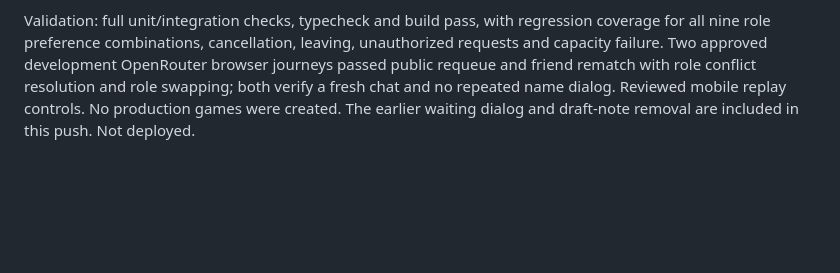
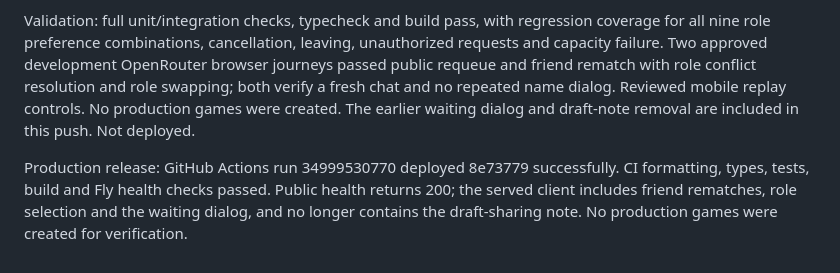
Before and after one commit to nikolasgioannou/the-turing-game, a Markdown page: docs/progress.md, the part around the change. Rendered like a GitHub page; blank space fills up the shorter version.

Commit message:
docs: record replay production release

```diff
--- a/docs/progress.md
+++ b/docs/progress.md
@@ -438,3 +438,5 @@ When chat ends and the judge is choosing, the human player now sees a waiting di
 Added replay controls directly below results. Public Play again queues the current role, with a Change role dialog for human/judge/either. Friend matches support mutual rematch consent without copying another invitation, role conflicts, flexible role assignment, cancellation and new-invitation fallback after the friend leaves. Replay reuses the entered name. Each round is a fresh match and retains all admission/usage checks. No database migration or new persisted player data.
 
 Validation: full unit/integration checks, typecheck and build pass, with regression coverage for all nine role preference combinations, cancellation, leaving, unauthorized requests and capacity failure. Two approved development OpenRouter browser journeys passed public requeue and friend rematch with role conflict resolution and role swapping; both verify a fresh chat and no repeated name dialog. Reviewed mobile replay controls. No production games were created. The earlier waiting dialog and draft-note removal are included in this push. Not deployed.
+
+Production release: GitHub Actions run 34999530770 deployed 8e73779 successfully. CI formatting, types, tests, build and Fly health checks passed. Public health returns 200; the served client includes friend rematches, role selection and the waiting dialog, and no longer contains the draft-sharing note. No production games were created for verification.
```
